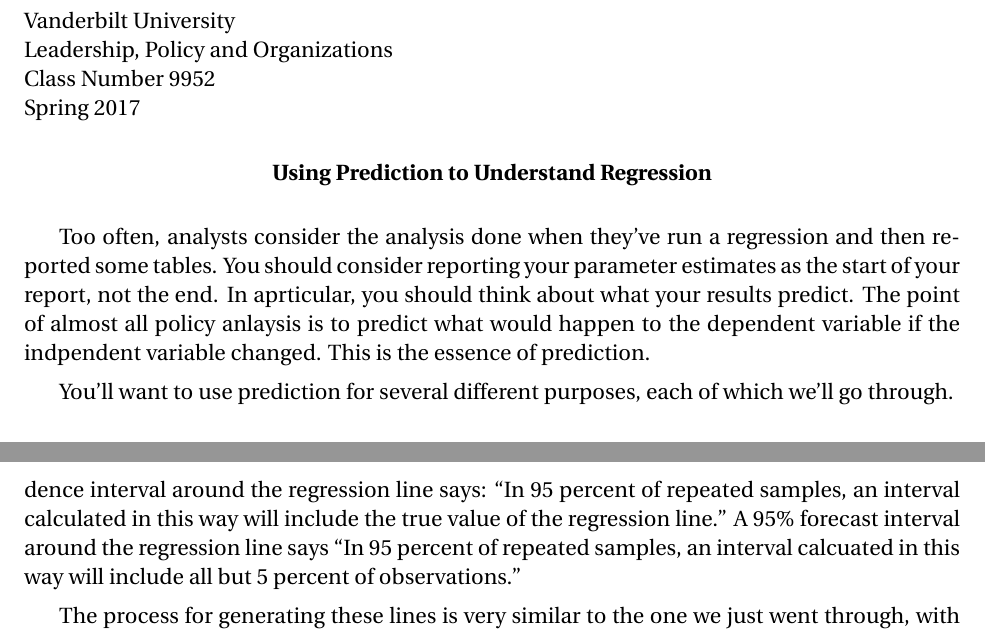
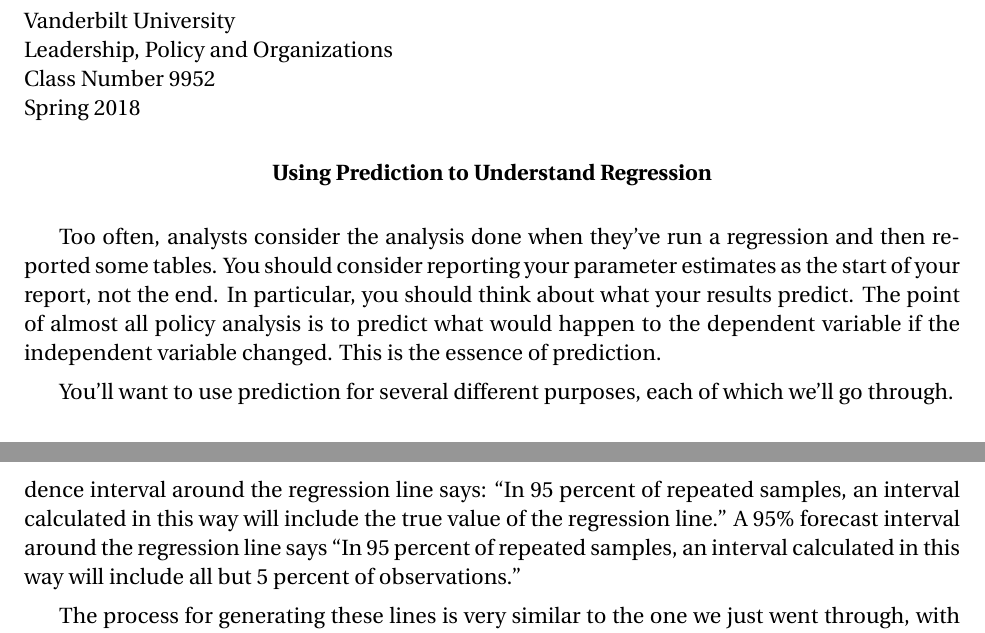
Before and after one commit to wdoyle42/lpo_prac, a LaTeX document (lessons/s2-04-regression_prediction/reg_predict.tex): two parts of pages 1 and 6 of 7, joined at a grey line, cut so that both start at the same text. Compiled offline with pdfLaTeX; a LaTeX package or settings file that is missing is left out.

Commit message:
updated lesson

```diff
--- a/lessons/s2-04-regression_prediction/reg_predict.tex
+++ b/lessons/s2-04-regression_prediction/reg_predict.tex
@@ -21,7 +21,7 @@
 \setcounter{secnumdepth}{-2}
 
 \begin{flushleft}
-Vanderbilt University\\Leadership, Policy and Organizations\\Class Number 9952\\ Spring 2017\\
+Vanderbilt University\\Leadership, Policy and Organizations\\Class Number 9952\\ Spring 2018\\
 \end{flushleft}
 
 \begin{center}
@@ -32,9 +32,9 @@
 Too often, analysts consider the analysis done when they've run a
 regression and then reported some tables. You should consider
 reporting your parameter estimates as the start of your report, not
-the end. In aprticular, you should think about what your results
-predict. The point of almost all policy anlaysis is to predict what
-would happen to the dependent variable if the indpendent variable
+the end. In particular, you should think about what your results
+predict. The point of almost all policy analysis is to predict what
+would happen to the dependent variable if the independent variable
 changed. This is the essence of prediction.
 
 You'll want to use prediction for several different purposes, each of
@@ -336,7 +336,7 @@
 line says: ``In 95 percent of repeated samples, an interval calculated
 in this way will include the true value of the regression line.'' A
 95\% forecast interval around the regression line says ``In 95 percent
-of repeated samples, an interval calcuated in this way will include
+of repeated samples, an interval calculated in this way will include
 all but 5 percent of observations.''
 
 The process for generating these lines is very similar to the one we
```
Also changed, not shown: lessons/s2-04-regression_prediction/my_models.tex (+2 -1 lines), lessons/s2-04-regression_prediction/basic_predict.pdf, lessons/s2-04-regression_prediction/ci_predict95.pdf, lessons/s2-04-regression_prediction/predictvforecast.pdf, lessons/s2-04-regression_prediction/reg_predict.pdf, lessons/s2-04-regression_prediction/reg_predict.tex (2 more changed lines), 6 other files.
